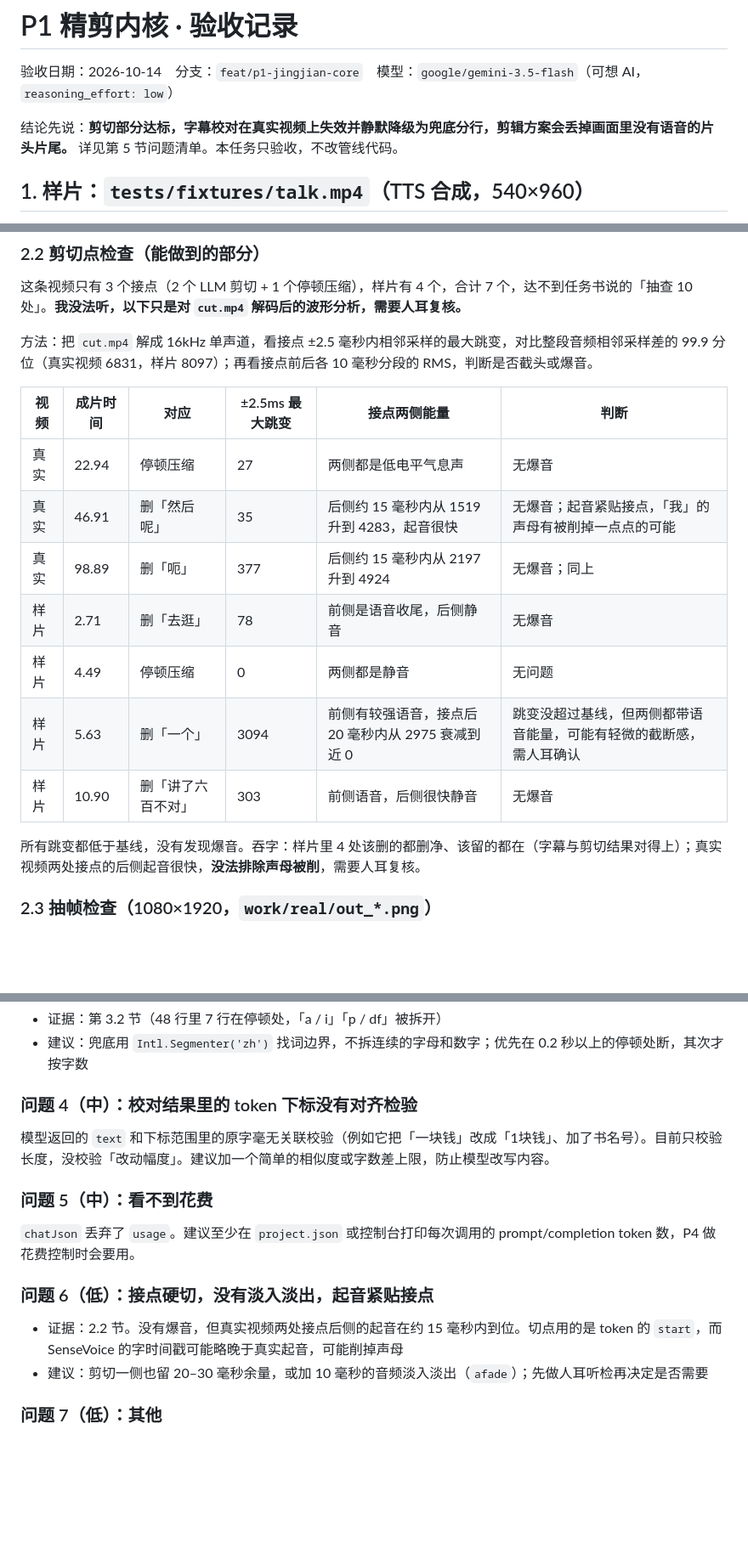
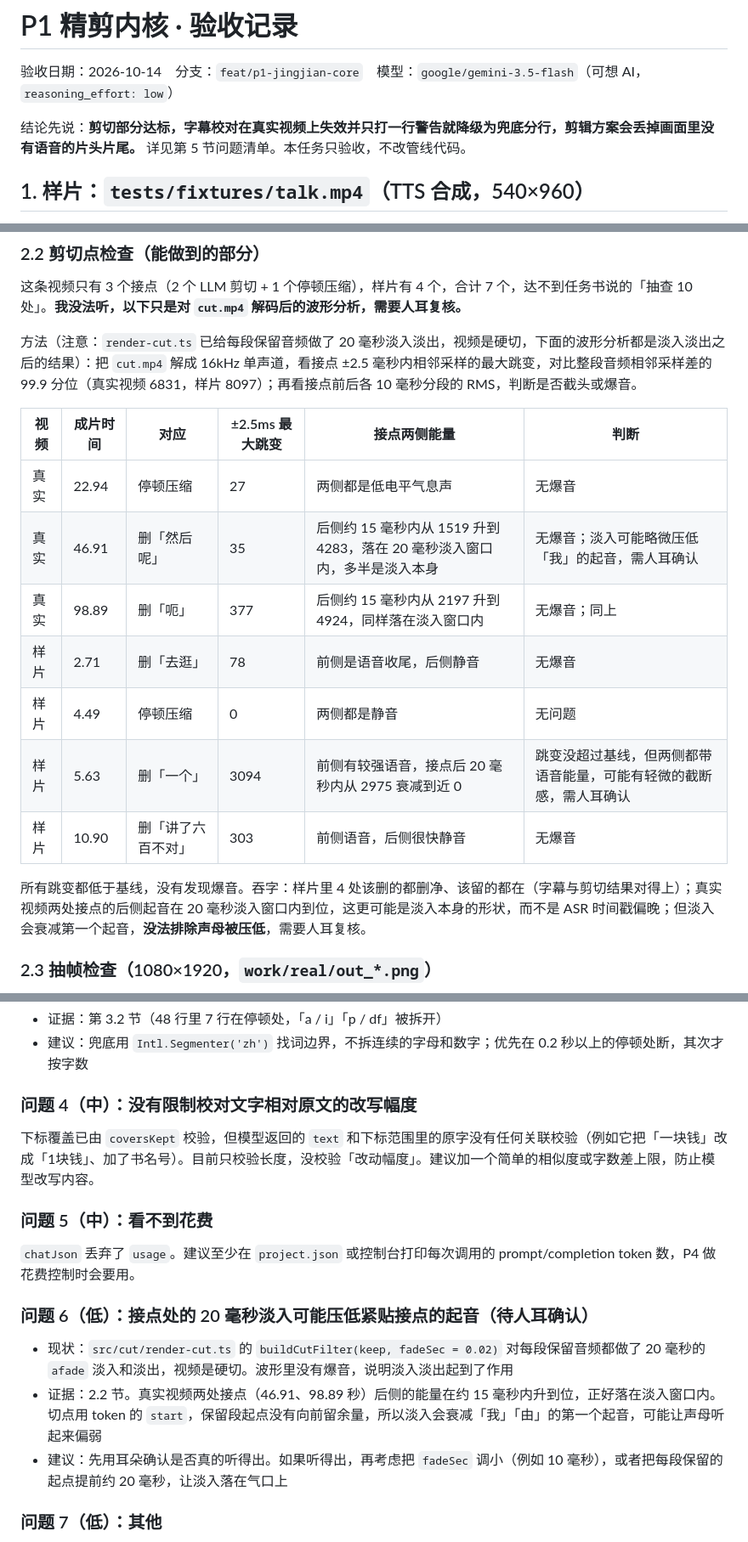
Before and after one commit to crawfordxx/mingzhi, a Markdown page: docs/acceptance/p1.md, 3 parts joined by grey strips. Shown at 85% size. GitHub-like rendering; blank space fills up the shorter version.

Commit message:
docs: 更正 P1 验收记录中的接点淡入淡出描述

```diff
--- a/docs/acceptance/p1.md
+++ b/docs/acceptance/p1.md
@@ -2,7 +2,7 @@
 
 验收日期：2026-10-14　分支：`feat/p1-jingjian-core`　模型：`google/gemini-3.5-flash`（可想 AI，`reasoning_effort: low`）
 
-结论先说：**剪切部分达标，字幕校对在真实视频上失效并静默降级为兜底分行，剪辑方案会丢掉画面里没有语音的片头片尾。** 详见第 5 节问题清单。本任务只验收，不改管线代码。
+结论先说：**剪切部分达标，字幕校对在真实视频上失效并只打一行警告就降级为兜底分行，剪辑方案会丢掉画面里没有语音的片头片尾。** 详见第 5 节问题清单。本任务只验收，不改管线代码。
 
 ## 1. 样片：`tests/fixtures/talk.mp4`（TTS 合成，540×960）
 
@@ -80,19 +80,19 @@ ASR 原始错误及字幕校对是否修正：
 
 这条视频只有 3 个接点（2 个 LLM 剪切 + 1 个停顿压缩），样片有 4 个，合计 7 个，达不到任务书说的「抽查 10 处」。**我没法听，以下只是对 `cut.mp4` 解码后的波形分析，需要人耳复核。**
 
-方法：把 `cut.mp4` 解成 16kHz 单声道，看接点 ±2.5 毫秒内相邻采样的最大跳变，对比整段音频相邻采样差的 99.9 分位（真实视频 6831，样片 8097）；再看接点前后各 10 毫秒分段的 RMS，判断是否截头或爆音。
+方法（注意：`render-cut.ts` 已给每段保留音频做了 20 毫秒淡入淡出，视频是硬切，下面的波形分析都是淡入淡出之后的结果）：把 `cut.mp4` 解成 16kHz 单声道，看接点 ±2.5 毫秒内相邻采样的最大跳变，对比整段音频相邻采样差的 99.9 分位（真实视频 6831，样片 8097）；再看接点前后各 10 毫秒分段的 RMS，判断是否截头或爆音。
 
 | 视频 | 成片时间 | 对应 | ±2.5ms 最大跳变 | 接点两侧能量 | 判断 |
 | --- | --- | --- | --- | --- | --- |
 | 真实 | 22.94 | 停顿压缩 | 27 | 两侧都是低电平气息声 | 无爆音 |
-| 真实 | 46.91 | 删「然后呢」 | 35 | 后侧约 15 毫秒内从 1519 升到 4283，起音很快 | 无爆音；起音紧贴接点，「我」的声母有被削掉一点点的可能 |
-| 真实 | 98.89 | 删「呃」 | 377 | 后侧约 15 毫秒内从 2197 升到 4924 | 无爆音；同上 |
+| 真实 | 46.91 | 删「然后呢」 | 35 | 后侧约 15 毫秒内从 1519 升到 4283，落在 20 毫秒淡入窗口内，多半是淡入本身 | 无爆音；淡入可能略微压低「我」的起音，需人耳确认 |
+| 真实 | 98.89 | 删「呃」 | 377 | 后侧约 15 毫秒内从 2197 升到 4924，同样落在淡入窗口内 | 无爆音；同上 |
 | 样片 | 2.71 | 删「去逛」 | 78 | 前侧是语音收尾，后侧静音 | 无爆音 |
 | 样片 | 4.49 | 停顿压缩 | 0 | 两侧都是静音 | 无问题 |
 | 样片 | 5.63 | 删「一个」 | 3094 | 前侧有较强语音，接点后 20 毫秒内从 2975 衰减到近 0 | 跳变没超过基线，但两侧都带语音能量，可能有轻微的截断感，需人耳确认 |
 | 样片 | 10.90 | 删「讲了六百不对」 | 303 | 前侧语音，后侧很快静音 | 无爆音 |
 
-所有跳变都低于基线，没有发现爆音。吞字：样片里 4 处该删的都删净、该留的都在（字幕与剪切结果对得上）；真实视频两处接点的后侧起音很快，**没法排除声母被削**，需要人耳复核。
+所有跳变都低于基线，没有发现爆音。吞字：样片里 4 处该删的都删净、该留的都在（字幕与剪切结果对得上）；真实视频两处接点的后侧起音在 20 毫秒淡入窗口内到位，这更可能是淡入本身的形状，而不是 ASR 时间戳偏晚；但淡入会衰减第一个起音，**没法排除声母被压低**，需要人耳复核。
 
 ### 2.3 抽帧检查（1080×1920，`work/real/out_*.png`）
 
@@ -159,18 +159,19 @@ ASR 原始错误及字幕校对是否修正：
 - 证据：第 3.2 节（48 行里 7 行在停顿处，「a / i」「p / df」被拆开）
 - 建议：兜底用 `Intl.Segmenter('zh')` 找词边界，不拆连续的字母和数字；优先在 0.2 秒以上的停顿处断，其次才按字数
 
-### 问题 4（中）：校对结果里的 token 下标没有对齐检验
+### 问题 4（中）：没有限制校对文字相对原文的改写幅度
 
-模型返回的 `text` 和下标范围里的原字毫无关联校验（例如它把「一块钱」改成「1块钱」、加了书名号）。目前只校验长度，没校验「改动幅度」。建议加一个简单的相似度或字数差上限，防止模型改写内容。
+下标覆盖已由 `coversKept` 校验，但模型返回的 `text` 和下标范围里的原字没有任何关联校验（例如它把「一块钱」改成「1块钱」、加了书名号）。目前只校验长度，没校验「改动幅度」。建议加一个简单的相似度或字数差上限，防止模型改写内容。
 
 ### 问题 5（中）：看不到花费
 
 `chatJson` 丢弃了 `usage`。建议至少在 `project.json` 或控制台打印每次调用的 prompt/completion token 数，P4 做花费控制时会要用。
 
-### 问题 6（低）：接点硬切，没有淡入淡出，起音紧贴接点
+### 问题 6（低）：接点处的 20 毫秒淡入可能压低紧贴接点的起音（待人耳确认）
 
-- 证据：2.2 节。没有爆音，但真实视频两处接点后侧的起音在约 15 毫秒内到位。切点用的是 token 的 `start`，而 SenseVoice 的字时间戳可能略晚于真实起音，可能削掉声母
-- 建议：剪切一侧也留 20–30 毫秒余量，或加 10 毫秒的音频淡入淡出（`afade`）；先做人耳听检再决定是否需要
+- 现状：`src/cut/render-cut.ts` 的 `buildCutFilter(keep, fadeSec = 0.02)` 对每段保留音频都做了 20 毫秒的 `afade` 淡入和淡出，视频是硬切。波形里没有爆音，说明淡入淡出起到了作用
+- 证据：2.2 节。真实视频两处接点（46.91、98.89 秒）后侧的能量在约 15 毫秒内升到位，正好落在淡入窗口内。切点用 token 的 `start`，保留段起点没有向前留余量，所以淡入会衰减「我」「由」的第一个起音，可能让声母听起来偏弱
+- 建议：先用耳朵确认是否真的听得出。如果听得出，再考虑把 `fadeSec` 调小（例如 10 毫秒），或者把每段保留的起点提前约 20 毫秒，让淡入落在气口上
 
 ### 问题 7（低）：其他
 
```
Also changed, not shown: README.md (+6 -2 lines).
